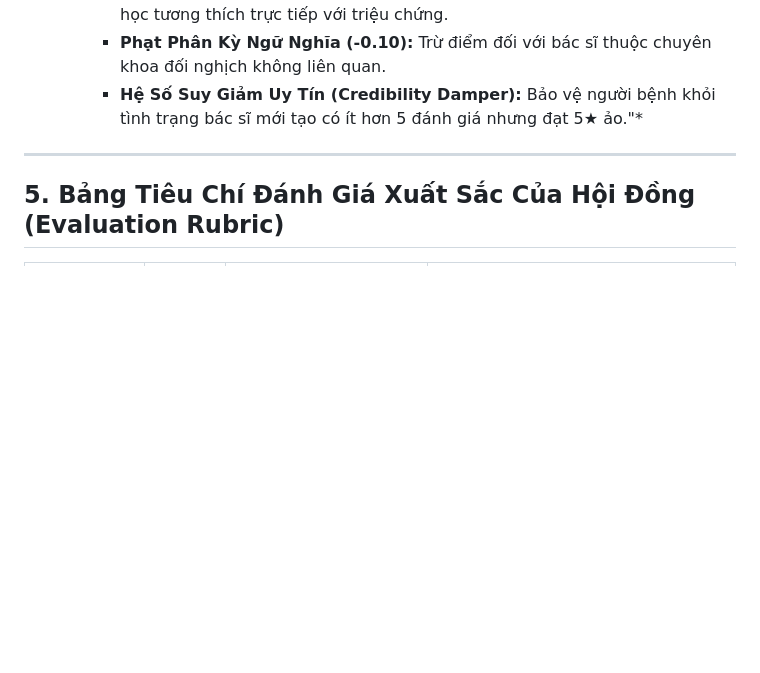
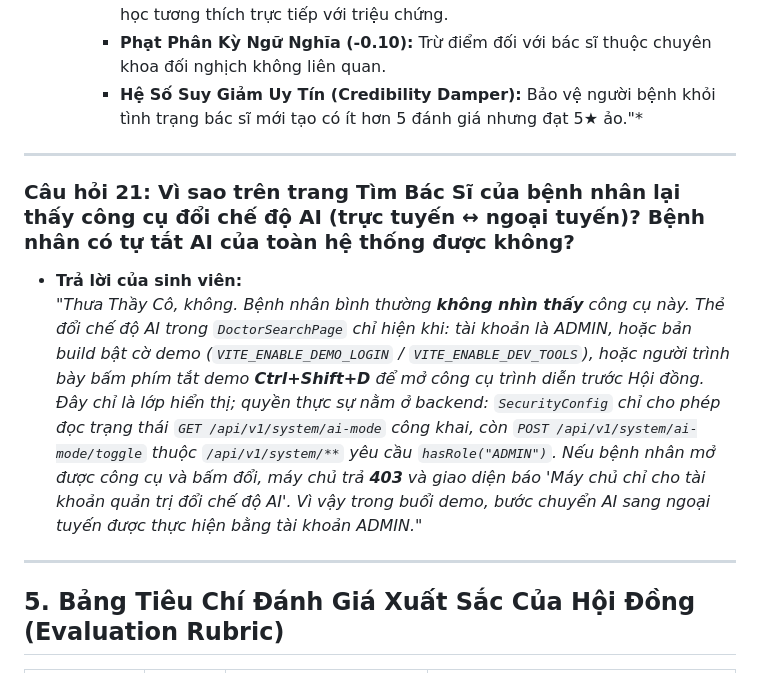
Before and after one commit to vinhhotff/KLTN-medical-assistant, a Markdown page: docs/CAPSTONE_DEFENSE.md, the part around the change. Drawn GitHub-style; blank space fills up the shorter version.

Commit message:
docs(defense): Q&A on why a patient can see the AI mode toggle
Co-Authored-By: Claude Opus 5.5 (1M context) <noreply@anthropic.com>

```diff
--- a/docs/CAPSTONE_DEFENSE.md
+++ b/docs/CAPSTONE_DEFENSE.md
@@ -406,6 +406,12 @@
 
 ---
 
+### Câu hỏi 21: Vì sao trên trang Tìm Bác Sĩ của bệnh nhân lại thấy công cụ đổi chế độ AI (trực tuyến ↔ ngoại tuyến)? Bệnh nhân có tự tắt AI của toàn hệ thống được không?
+* **Trả lời của sinh viên:**
+  *"Thưa Thầy Cô, không. Bệnh nhân bình thường **không nhìn thấy** công cụ này. Thẻ đổi chế độ AI trong `DoctorSearchPage` chỉ hiện khi: tài khoản là ADMIN, hoặc bản build bật cờ demo (`VITE_ENABLE_DEMO_LOGIN` / `VITE_ENABLE_DEV_TOOLS`), hoặc người trình bày bấm phím tắt demo **Ctrl+Shift+D** để mở công cụ trình diễn trước Hội đồng. Đây chỉ là lớp hiển thị; quyền thực sự nằm ở backend: `SecurityConfig` chỉ cho phép đọc trạng thái `GET /api/v1/system/ai-mode` công khai, còn `POST /api/v1/system/ai-mode/toggle` thuộc `/api/v1/system/**` yêu cầu `hasRole("ADMIN")`. Nếu bệnh nhân mở được công cụ và bấm đổi, máy chủ trả **403** và giao diện báo 'Máy chủ chỉ cho tài khoản quản trị đổi chế độ AI'. Vì vậy trong buổi demo, bước chuyển AI sang ngoại tuyến được thực hiện bằng tài khoản ADMIN."*
+
+---
+
 ## 5. Bảng Tiêu Chí Đánh Giá Xuất Sắc Của Hội Đồng (Evaluation Rubric)
 
 | Tiêu Chí Đánh Giá | Trọng Số | Yêu Cầu Để Đạt Điểm Tối Đa (Grade A / 9.0 - 10.0) | Hiện Trạng Dự Án MediAssist-AI |
```
